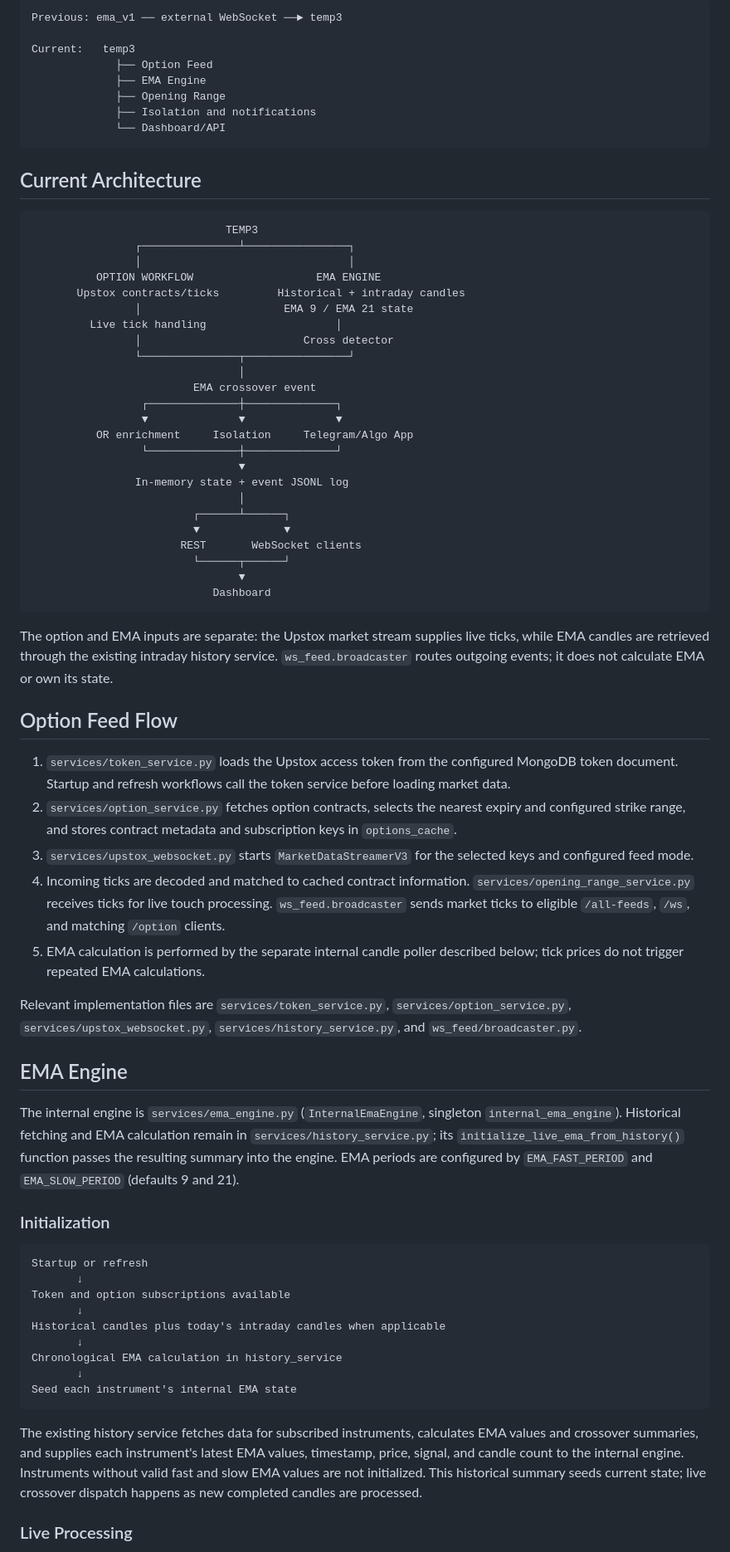
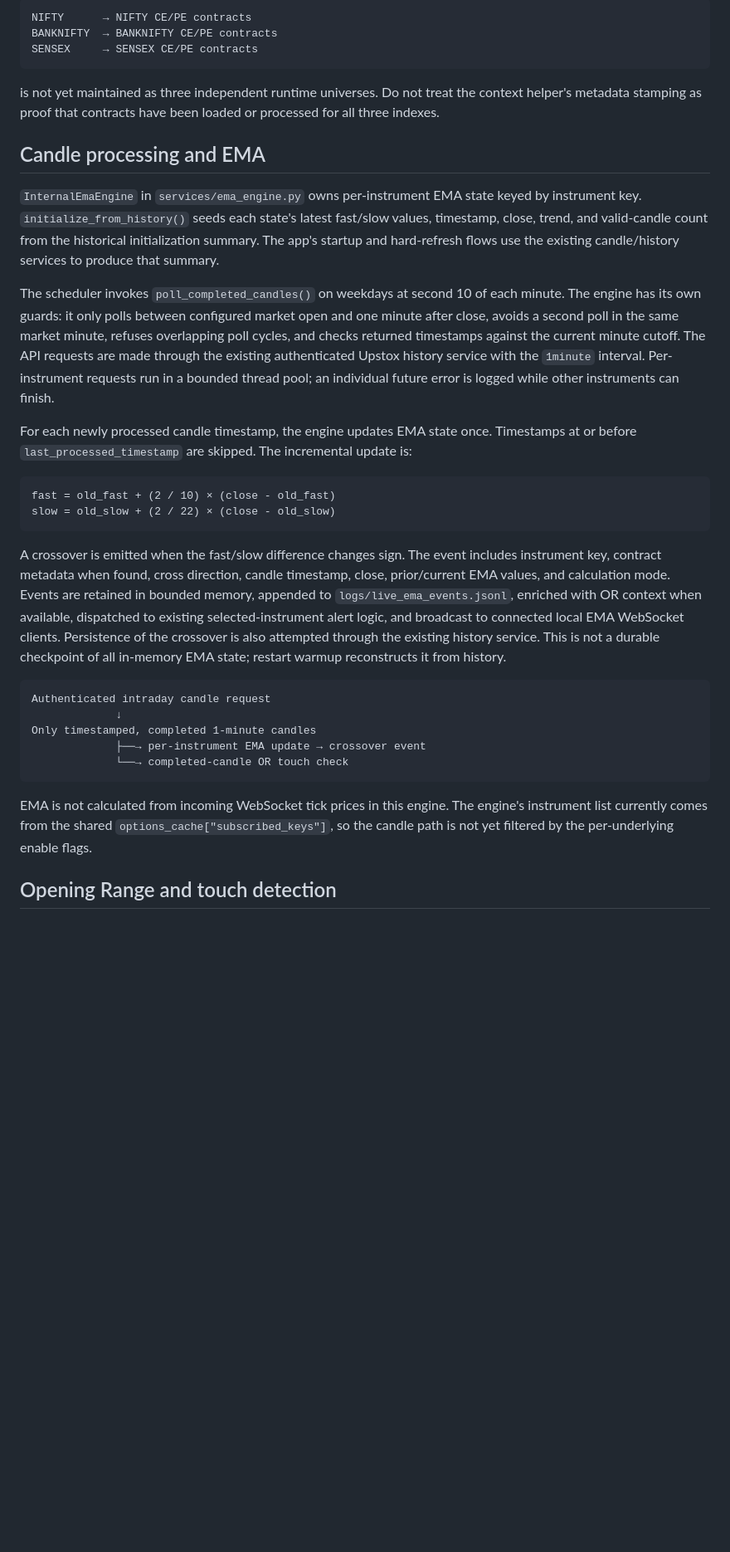
Before and after one commit to 7b809/t_feed_v1, a Markdown page: README.md, the part around one of its changes. Shown at 83% size. Drawn GitHub-style; blank space fills up the shorter version.

Commit message:
docs: document actual multi-index strategy architecture

````diff
--- a/README.md
+++ b/README.md
@@ -55,75 +115,36 @@ Before the migration, the calculation and consumer workflows ran in separate app
 
 ```text
-Previous: ema_v1 ── external WebSocket ──► temp3
-
-Current:   temp3
-             ├── Option Feed
-             ├── EMA Engine
-             ├── Opening Range
-             ├── Isolation and notifications
-             └── Dashboard/API
+NIFTY      → NIFTY CE/PE contracts
+BANKNIFTY  → BANKNIFTY CE/PE contracts
+SENSEX     → SENSEX CE/PE contracts
 ```
 
-## Current Architecture
+is not yet maintained as three independent runtime universes. Do not treat the context helper's metadata stamping as proof that contracts have been loaded or processed for all three indexes.
+
+## Candle processing and EMA
+
+`InternalEmaEngine` in `services/ema_engine.py` owns per-instrument EMA state keyed by instrument key. `initialize_from_history()` seeds each state's latest fast/slow values, timestamp, close, trend, and valid-candle count from the historical initialization summary. The app's startup and hard-refresh flows use the existing candle/history services to produce that summary.
+
+The scheduler invokes `poll_completed_candles()` on weekdays at second 10 of each minute. The engine has its own guards: it only polls between configured market open and one minute after close, avoids a second poll in the same market minute, refuses overlapping poll cycles, and checks returned timestamps against the current minute cutoff. The API requests are made through the existing authenticated Upstox history service with the `1minute` interval. Per-instrument requests run in a bounded thread pool; an individual future error is logged while other instruments can finish.
+
+For each newly processed candle timestamp, the engine updates EMA state once. Timestamps at or before `last_processed_timestamp` are skipped. The incremental update is:
 
 ```text
-                              TEMP3
-                ┌───────────────┴────────────────┐
-                │                                │
-          OPTION WORKFLOW                   EMA ENGINE
-       Upstox contracts/ticks         Historical + intraday candles
-                │                      EMA 9 / EMA 21 state
-         Live tick handling                    │
-                │                         Cross detector
-                └───────────────┬────────────────┘
-                                │
-                         EMA crossover event
-                 ┌──────────────┼──────────────┐
-                 ▼              ▼              ▼
-          OR enrichment     Isolation     Telegram/Algo App
-                 └──────────────┼──────────────┘
-                                ▼
-                In-memory state + event JSONL log
-                                │
-                         ┌──────┴──────┐
-                         ▼             ▼
-                       REST       WebSocket clients
-                         └──────┬──────┘
-                                ▼
-                            Dashboard
+fast = old_fast + (2 / 10) × (close - old_fast)
+slow = old_slow + (2 / 22) × (close - old_slow)
 ```
 
-The option and EMA inputs are separate: the Upstox market stream supplies live ticks, while EMA candles are retrieved through the existing intraday history service. `ws_feed.broadcaster` routes outgoing events; it does not calculate EMA or own its state.
-
-## Option Feed Flow
-
-1. `services/token_service.py` loads the Upstox access token from the configured MongoDB token document. Startup and refresh workflows call the token service before loading market data.
-2. `services/option_service.py` fetches option contracts, selects the nearest expiry and configured strike range, and stores contract metadata and subscription keys in `options_cache`.
-3. `services/upstox_websocket.py` starts `MarketDataStreamerV3` for the selected keys and configured feed mode.
-4. Incoming ticks are decoded and matched to cached contract information. `services/opening_range_service.py` receives ticks for live touch processing. `ws_feed.broadcaster` sends market ticks to eligible `/all-feeds`, `/ws`, and matching `/option` clients.
-5. EMA calculation is performed by the separate internal candle poller described below; tick prices do not trigger repeated EMA calculations.
-
-Relevant implementation files are `services/token_service.py`, `services/option_service.py`, `services/upstox_websocket.py`, `services/history_service.py`, and `ws_feed/broadcaster.py`.
-
-## EMA Engine
-
-The internal engine is `services/ema_engine.py` (`InternalEmaEngine`, singleton `internal_ema_engine`). Historical fetching and EMA calculation remain in `services/history_service.py`; its `initialize_live_ema_from_history()` function passes the resulting summary into the engine. EMA periods are configured by `EMA_FAST_PERIOD` and `EMA_SLOW_PERIOD` (defaults 9 and 21).
-
-### Initialization
+A crossover is emitted when the fast/slow difference changes sign. The event includes instrument key, contract metadata when found, cross direction, candle timestamp, close, prior/current EMA values, and calculation mode. Events are retained in bounded memory, appended to `logs/live_ema_events.jsonl`, enriched with OR context when available, dispatched to existing selected-instrument alert logic, and broadcast to connected local EMA WebSocket clients. Persistence of the crossover is also attempted through the existing history service. This is not a durable checkpoint of all in-memory EMA state; restart warmup reconstructs it from history.
 
 ```text
-Startup or refresh
-       ↓
-Token and option subscriptions available
-       ↓
-Historical candles plus today's intraday candles when applicable
-       ↓
-Chronological EMA calculation in history_service
-       ↓
-Seed each instrument's internal EMA state
+Authenticated intraday candle request
+             ↓
+Only timestamped, completed 1-minute candles
+             ├──→ per-instrument EMA update → crossover event
+             └──→ completed-candle OR touch check
 ```
 
-The existing history service fetches data for subscribed instruments, calculates EMA values and crossover summaries, and supplies each instrument's latest EMA values, timestamp, price, signal, and candle count to the internal engine. Instruments without valid fast and slow EMA values are not initialized. This historical summary seeds current state; live crossover dispatch happens as new completed candles are processed.
+EMA is not calculated from incoming WebSocket tick prices in this engine. The engine's instrument list currently comes from the shared `options_cache["subscribed_keys"]`, so the candle path is not yet filtered by the per-underlying enable flags.
 
-### Live Processing
+## Opening Range and touch detection
 
````
Also changed, not shown: other parts of README.md (+184 -256 lines).
